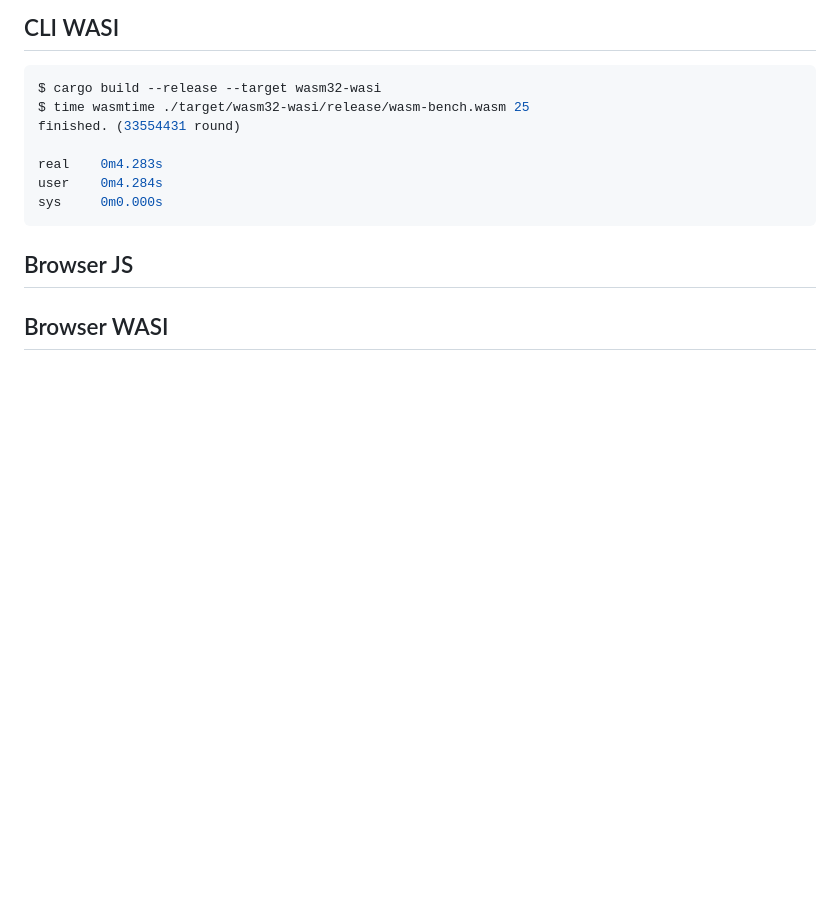
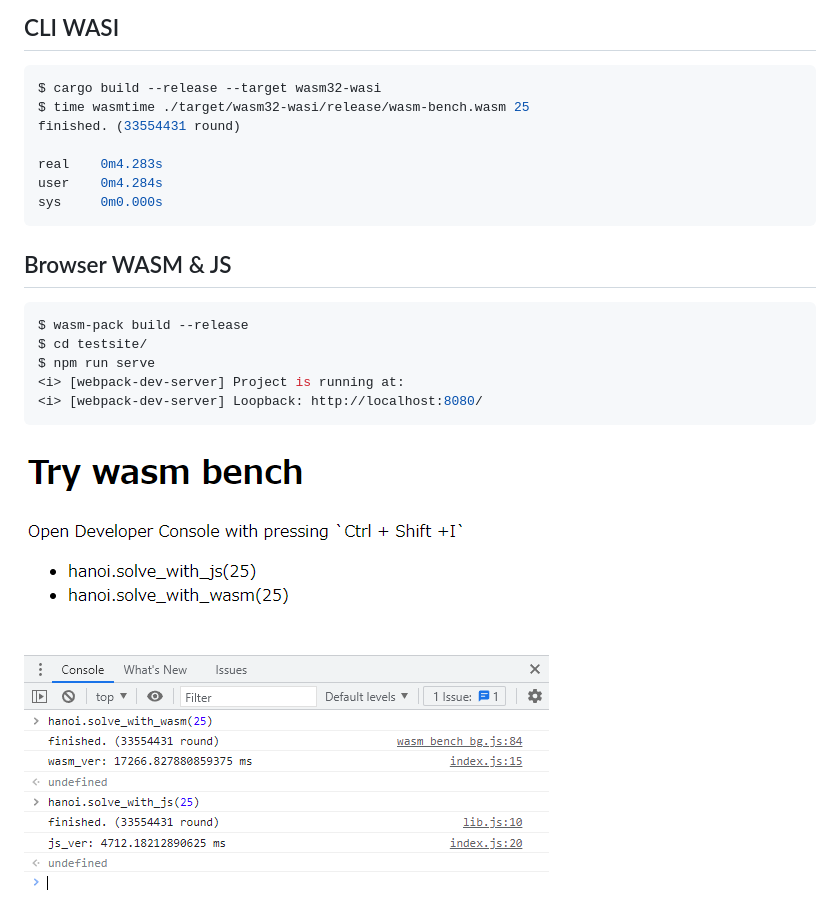
Before and after one commit to NewGyu/rust-wasm, a Markdown page: bench-hanoi/README.md, the part around the change. Rendered like a GitHub page; pictures changed too: bench-hanoi/browser_wasm.png (added), bench-hanoi/measure.png (added); blank space fills up the shorter version.

Commit message:
ADD: how to run browser wasm/js

````diff
--- a/bench-hanoi/README.md
+++ b/bench-hanoi/README.md
@@ -41,5 +41,14 @@ real    0m4.283s
 user    0m4.284s
 sys     0m0.000s
 ```
-## Browser JS
-## Browser WASI
+
+## Browser WASM & JS
+```shell
+$ wasm-pack build --release
+$ cd testsite/
+$ npm run serve
+<i> [webpack-dev-server] Project is running at:
+<i> [webpack-dev-server] Loopback: http://localhost:8080/
+```
+![](browser_wasm.png)
+![](measure.png)
````
